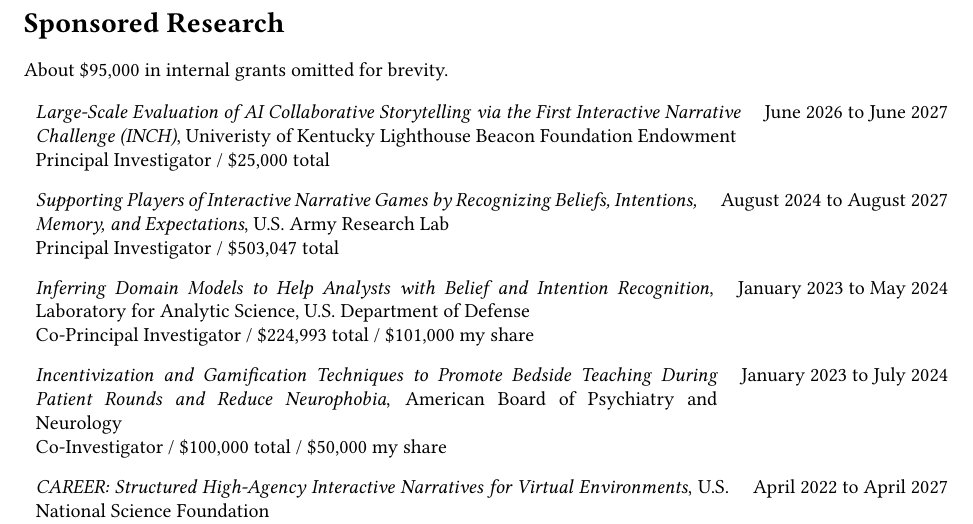
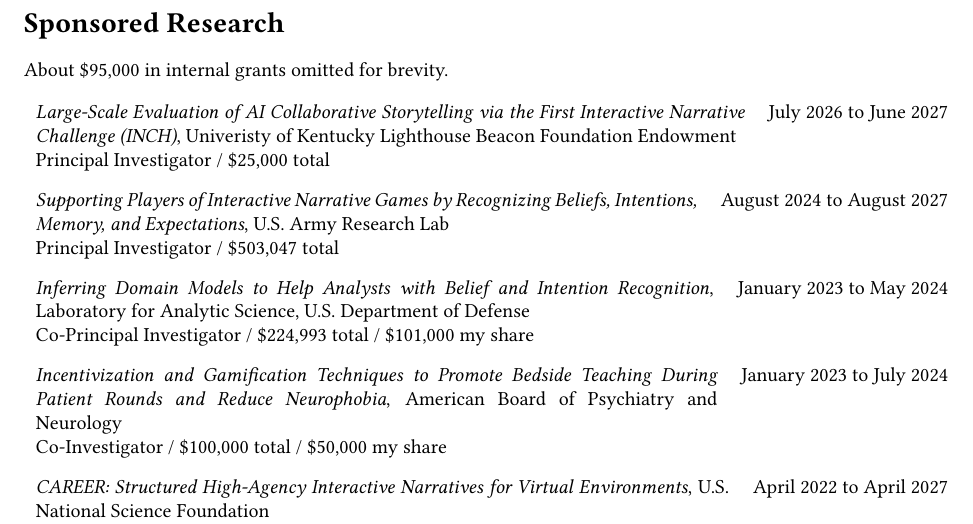
Before and after one commit to sgware/cv, a LaTeX CV (cv.tex): part of page 3 of 16, cut so that both start at the same text. Compiled offline with pdfLaTeX.

Commit message:
Fix LBF grant dates
Fix the start date of LBD grant.

```diff
--- a/cv.tex
+++ b/cv.tex
@@ -165,7 +165,7 @@
 	{Univeristy of Kentucky Lighthouse Beacon Foundation Endowment}
 	{Principal Investigator}
 	{\$25,000}{}
-	{June 2026 to June 2027}
+	{July 2026 to June 2027}
 \grant{Supporting Players of Interactive Narrative Games by Recognizing Beliefs, Intentions, Memory, and Expectations}
 	{U.S. Army Research Lab}
 	{Principal Investigator}
```
